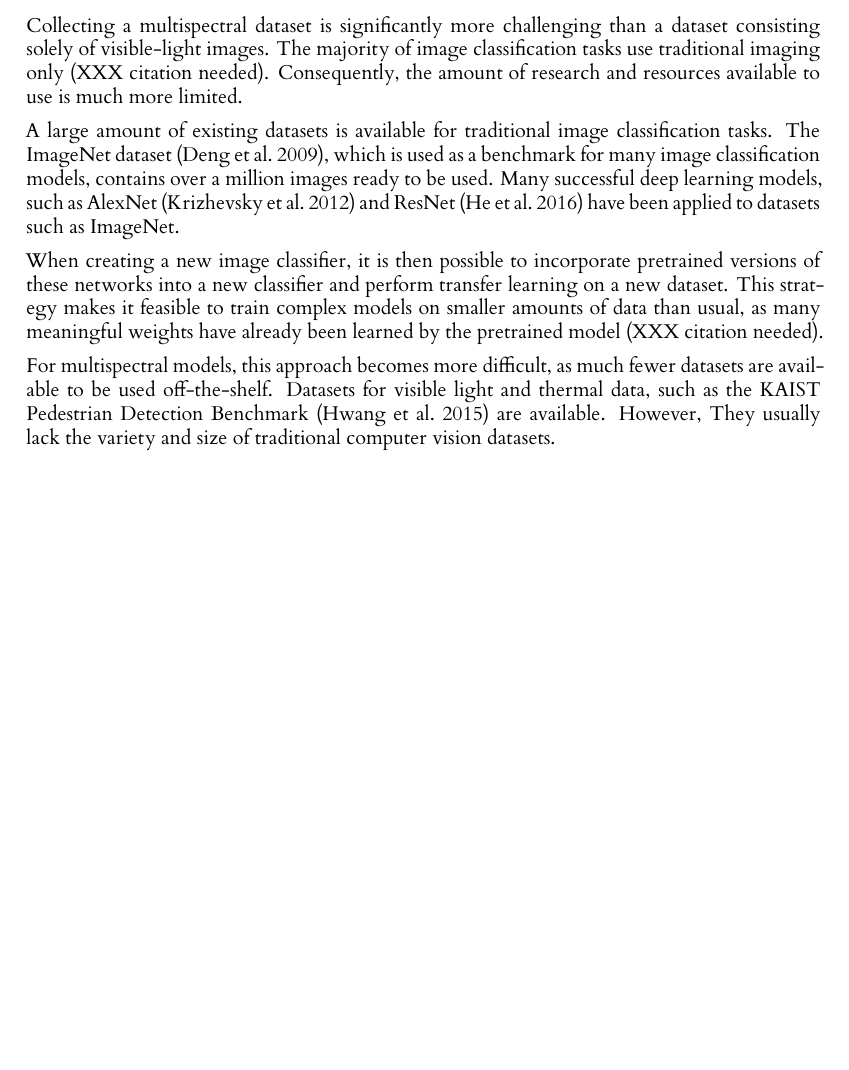
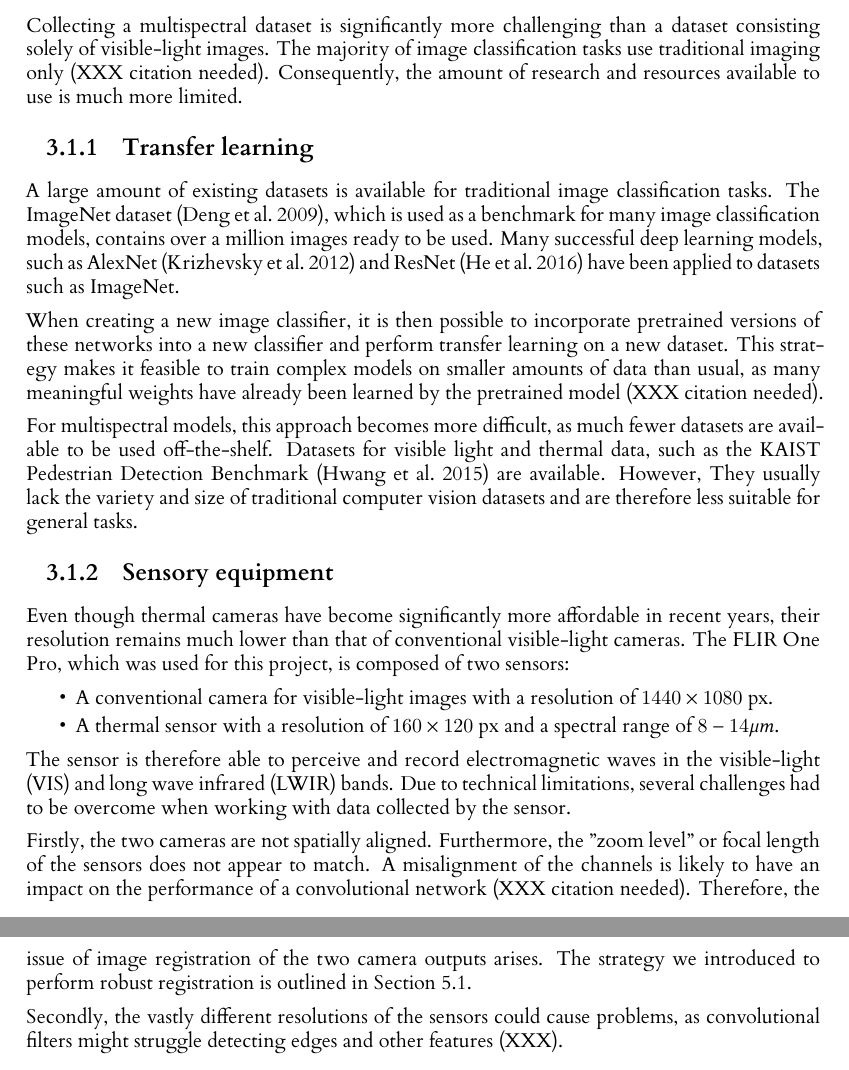
Before and after one commit to Lindronics/honours_project, a LaTeX thesis (dissertation/l4proj.tex): part of page 9 of 21 before the commit and two parts of pages 9 and 10 of 22 after it, the two joined at a grey line, cut so that both start at the same text, the shorter picture padded with empty space. Compiled offline with XeLaTeX.

Commit message:
Dissertation section on sensory equipment

```diff
--- a/dissertation/l4proj.tex
+++ b/dissertation/l4proj.tex
@@ -166,12 +166,28 @@ What is the problem that you want to solve, and how did you arrive at it?
 
 Collecting a multispectral dataset is significantly more challenging than a dataset consisting solely of visible-light images. The majority of image classification tasks use traditional imaging only (XXX citation needed). Consequently, the amount of research and resources available to use is much more limited.
 
+\subsection{Transfer learning}
+
 A large amount of existing datasets is available for traditional image classification tasks. The ImageNet dataset \citep{deng_imagenet_2009}, which is used as a benchmark for many image classification models, contains over a million images ready to be used. Many successful deep learning models, such as AlexNet \citep{krizhevsky_imagenet_2012} and ResNet \citep{he_deep_2016} have been applied to datasets such as ImageNet.
 
 When creating a new image classifier, it is then possible to incorporate pretrained versions of these networks into a new classifier and perform transfer learning on a new dataset. This strategy makes it feasible to train complex models on smaller amounts of data than usual, as many meaningful weights have already been learned by the pretrained model (XXX citation needed).
 
-For multispectral models, this approach becomes more difficult, as much fewer datasets are available to be used off-the-shelf. Datasets for visible light and thermal data, such as the KAIST Pedestrian Detection Benchmark \citep{hwang_multispectral_2015} are available. However, They usually lack the variety and size of traditional computer vision datasets.
+For multispectral models, this approach becomes more difficult, as much fewer datasets are available to be used off-the-shelf. Datasets for visible light and thermal data, such as the KAIST Pedestrian Detection Benchmark \citep{hwang_multispectral_2015} are available. However, They usually lack the variety and size of traditional computer vision datasets and are therefore less suitable for general tasks.
 
+\subsection{Sensory equipment}
+
+Even though thermal cameras have become significantly more affordable in recent years, their resolution remains much lower than that of conventional visible-light cameras. The FLIR One Pro, which was used for this project, is composed of two sensors:
+
+\begin{itemize}
+  \item A conventional camera for visible-light images with a resolution of $1440 \times 1080$ px.
+  \item A thermal sensor with a resolution of $160 \times 120$ px and a spectral range of $8 - 14 \mu m$.
+\end{itemize}
+
+The sensor is therefore able to perceive and record electromagnetic waves in the visible-light (VIS) and long wave infrared (LWIR) bands. Due to technical limitations, several challenges had to be overcome when working with data collected by the sensor.
+
+Firstly, the two cameras are not spatially aligned. Furthermore, the "zoom level" or focal length of the sensors does not appear to match. A misalignment of the channels is likely to have an impact on the performance of a convolutional network (XXX citation needed). Therefore, the issue of image registration of the two camera outputs arises. The strategy we introduced to perform robust registration is outlined in Section \ref{image_registration}.
+
+Secondly, the vastly different resolutions of the sensors could cause problems, as convolutional filters might struggle detecting edges and other features (XXX).
 
 
 %==================================================================================================================================
```
Also changed, not shown: dissertation/l4proj.tex (1 more changed lines).
